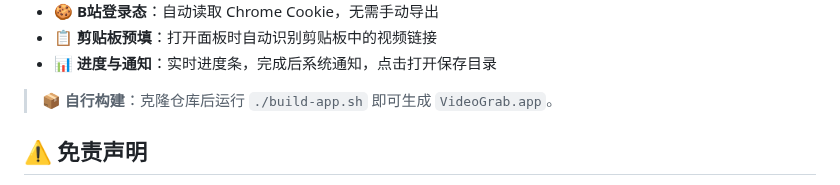
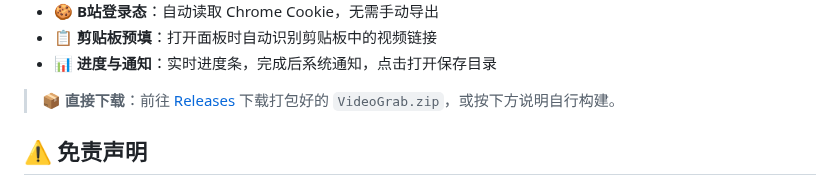
Before and after one commit to aright8-sys/VideoGrab, a Markdown page: README.md, the part around one of its changes. GitHub-like rendering.

Commit message:
Add logo, screenshot, and Releases download link.
Align README presentation with ClaudeMeter; redact personal path in screenshot.

Co-authored-by: Cursor <cursoragent@cursor.com>

```diff
--- a/README.md
+++ b/README.md
@@ -24,7 +32,7 @@
 - 📋 **剪贴板预填**：打开面板时自动识别剪贴板中的视频链接
 - 📊 **进度与通知**：实时进度条，完成后系统通知，点击打开保存目录
 
-> 📦 **自行构建**：克隆仓库后运行 `./build-app.sh` 即可生成 `VideoGrab.app`。
+> 📦 **直接下载**：前往 [Releases](https://github.com/aright8-sys/VideoGrab/releases/latest) 下载打包好的 `VideoGrab.zip`，或按下方说明自行构建。
 
 ## ⚠️ 免责声明
 
```
Also changed, not shown: other parts of README.md (+8 -0 lines), README.en.md (+9 -1 lines), Assets/AppIcon.png (added), docs/screenshot.png (added), 1 other file.
